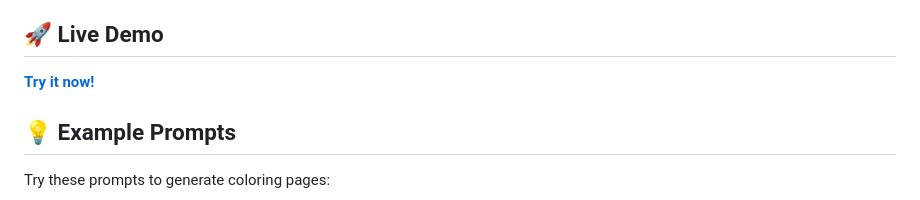
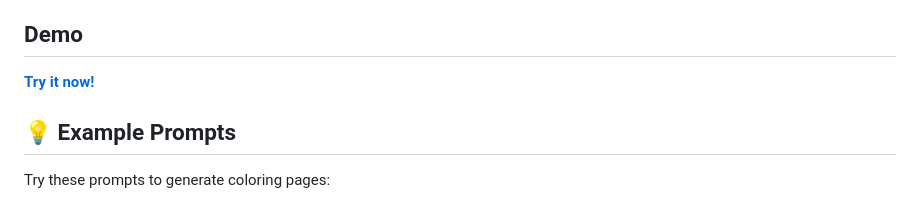
Before and after one commit to nidhivshandilya/coloring-page-generator, a Markdown page: README.md, the part around the change. GitHub-like rendering.

```diff
--- a/README.md
+++ b/README.md
@@ -18,7 +18,7 @@ Obviously, I had to refine my prompt as we iterated - for example change from Ge
 - 🆓 100% free - no sign-up required
 - 📱 Mobile-responsive design
 
-## 🚀 Live Demo
+## Demo
 
 **[Try it now!](https://nidhivshandilya.github.io/coloring-page-generator/)**
 
```
